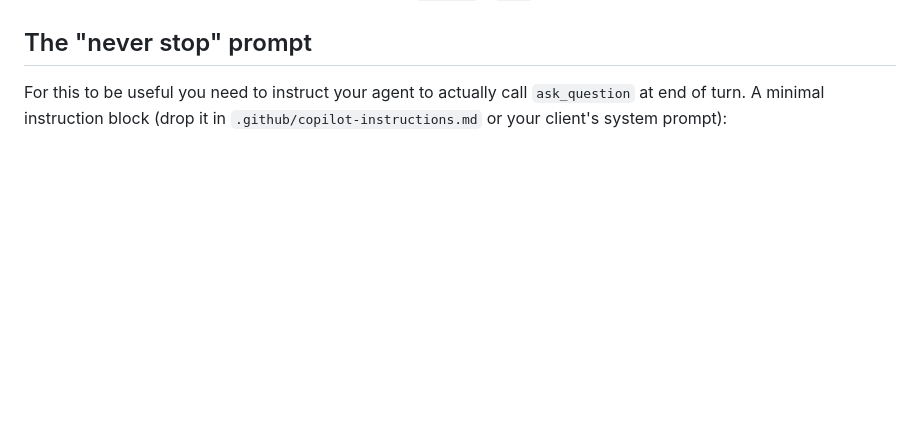
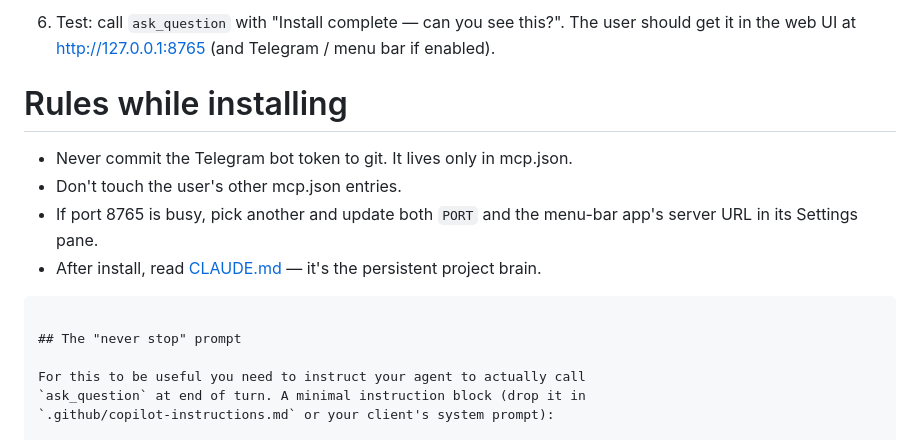
Before and after one commit to Levi-Smokrovic/copilot-chat-mcp, a Markdown page: README.md, the part around one of its changes. Drawn GitHub-style; blank space fills up the shorter version.

````diff
--- a/README.md
+++ b/README.md
@@ -95,3 +157,16 @@ Any client that speaks stdio MCP can use the same `command` / `args`.
+6. Test: call `ask_question` with "Install complete — can you see this?".
+   The user should get it in the web UI at http://127.0.0.1:8765 (and
+   Telegram / menu bar if enabled).
+
+# Rules while installing
+
+- Never commit the Telegram bot token to git. It lives only in mcp.json.
+- Don't touch the user's other mcp.json entries.
+- If port 8765 is busy, pick another and update both `PORT` and the
+  menu-bar app's server URL in its Settings pane.
+- After install, read [CLAUDE.md](./CLAUDE.md) — it's the persistent
+  project brain.
+```
 
 ## The "never stop" prompt
 
````
Also changed, not shown: other parts of README.md (+62 -0 lines).
